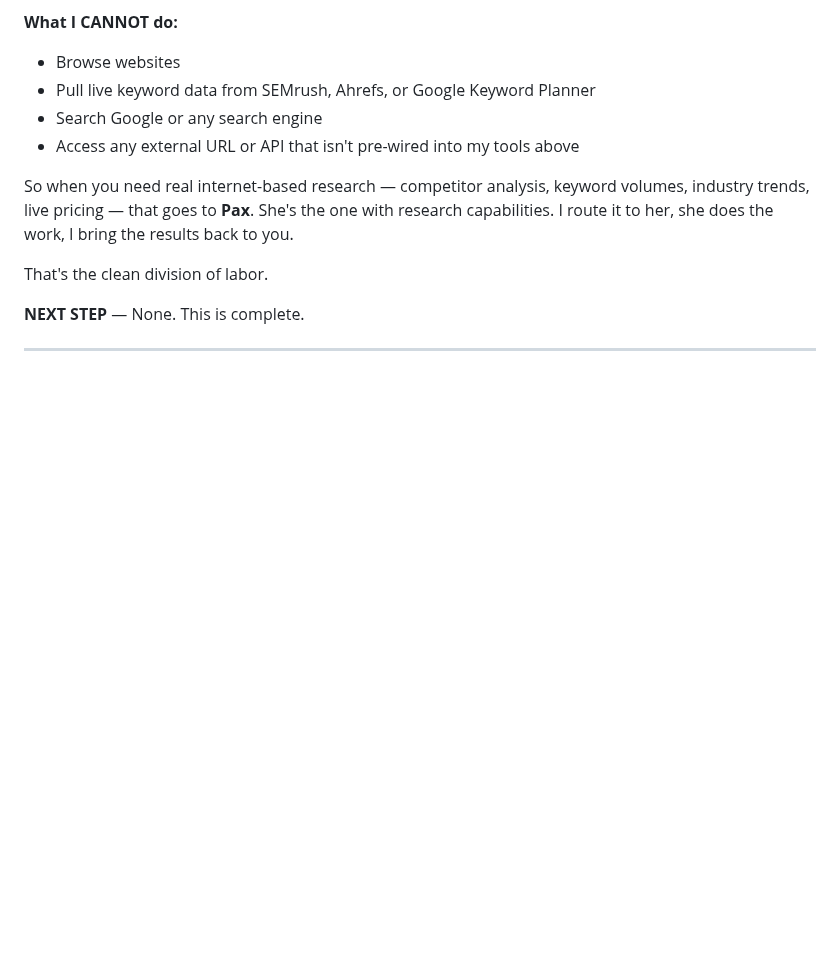
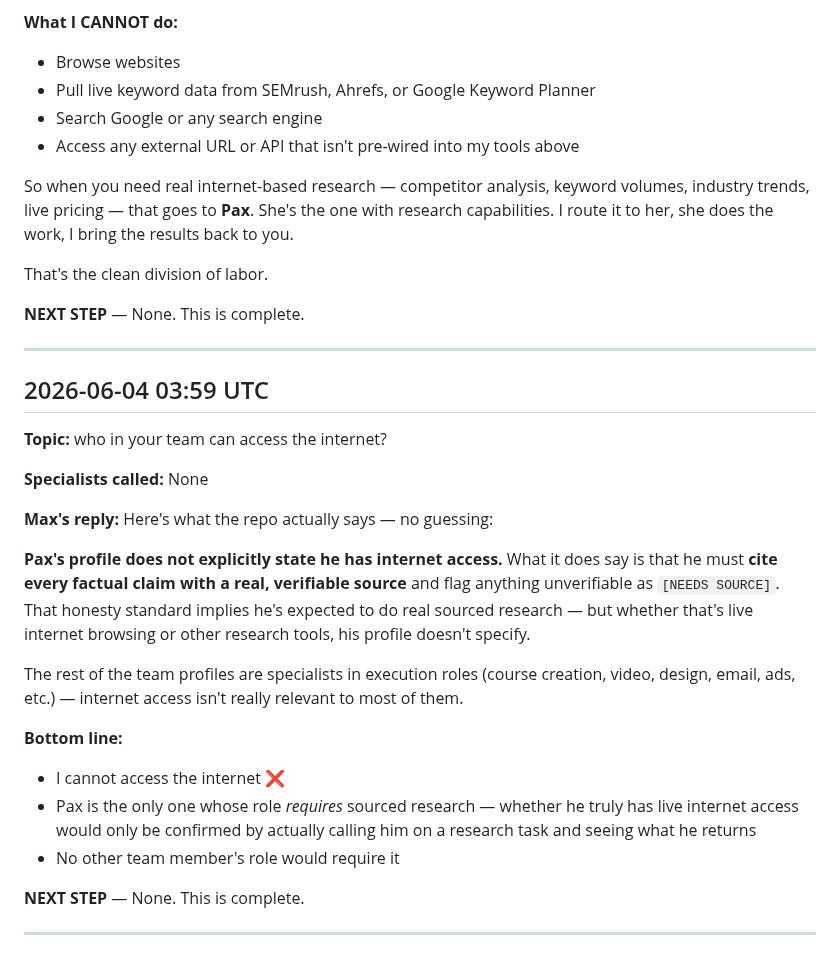
Before and after one commit to homeinspectorhelp/higa, a Markdown page: owner-logs/max-pro-log-2026-06.md, the part around the change. Rendered like a GitHub page; blank space fills up the shorter version.

Commit message:
log: Max Pro conversation — 2026-06-04 03:59 UTC

```diff
--- a/owner-logs/max-pro-log-2026-06.md
+++ b/owner-logs/max-pro-log-2026-06.md
@@ -298,3 +298,24 @@ That's the clean division of labor.
 **NEXT STEP** — None. This is complete.
 
 ---
+## 2026-06-04 03:59 UTC
+
+**Topic:** who in your team can access the internet?
+
+**Specialists called:** None
+
+**Max's reply:**
+Here's what the repo actually says — no guessing:
+
+**Pax's profile does not explicitly state he has internet access.** What it does say is that he must **cite every factual claim with a real, verifiable source** and flag anything unverifiable as `[NEEDS SOURCE]`. That honesty standard implies he's expected to do real sourced research — but whether that's live internet browsing or other research tools, his profile doesn't specify.
+
+The rest of the team profiles are specialists in execution roles (course creation, video, design, email, ads, etc.) — internet access isn't really relevant to most of them.
+
+**Bottom line:**
+- I cannot access the internet ❌
+- Pax is the only one whose role *requires* sourced research — whether he truly has live internet access would only be confirmed by actually calling him on a research task and seeing what he returns
+- No other team member's role would require it
+
+**NEXT STEP** — None. This is complete.
+
+---
```
